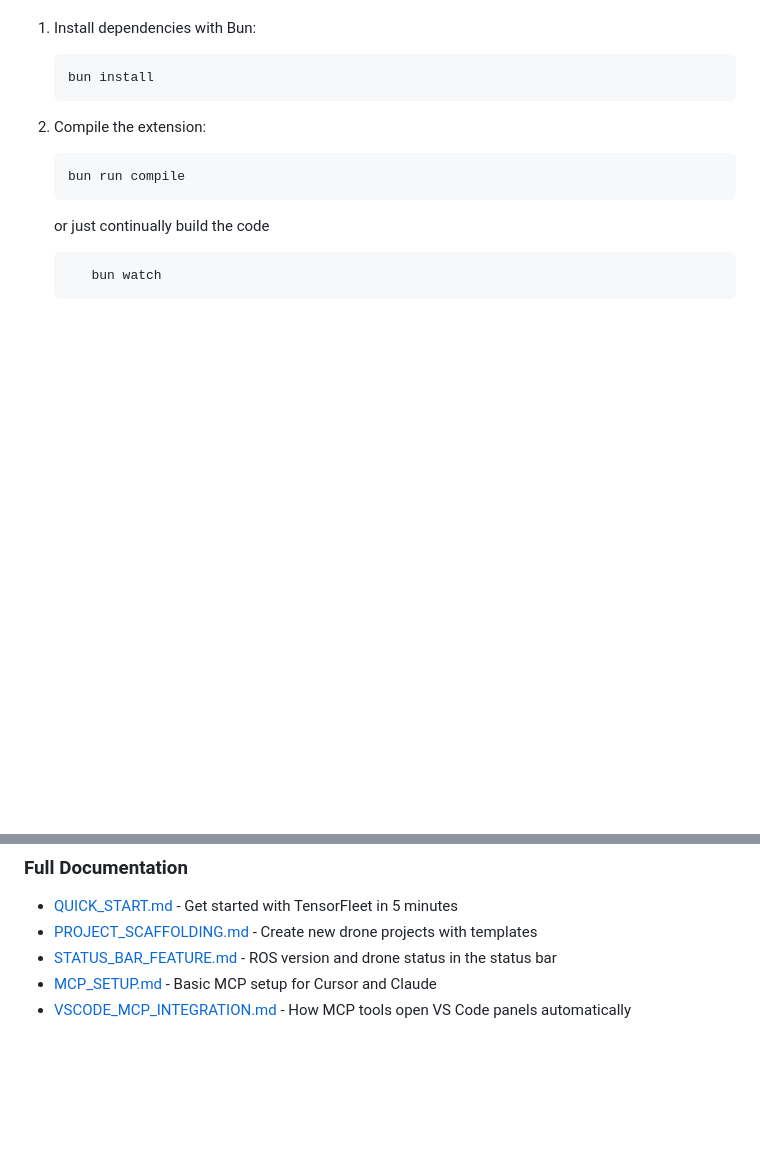
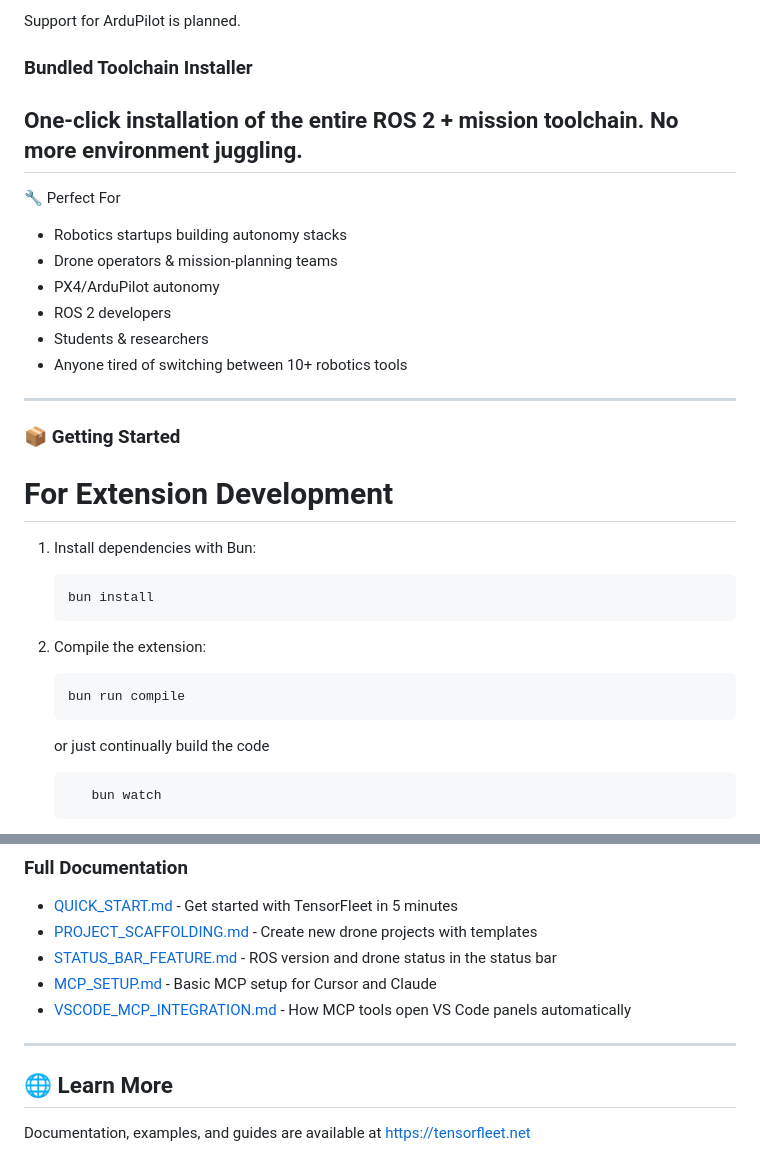
Before and after one commit to TensorFleet/vscode-tensorfleet, a Markdown page: README.md, 2 parts joined by grey strips. Drawn GitHub-style; blank space fills up the shorter version.

```diff
--- a/README.md
+++ b/README.md
@@ -29,3 +48,24 @@ content in standalone webview panels for focused workflows.
+Support for ArduPilot is planned.
+
+### Bundled Toolchain Installer
+
+One-click installation of the entire ROS 2 + mission toolchain.
+No more environment juggling.
+---
+
+🔧 Perfect For
+- Robotics startups building autonomy stacks
+- Drone operators & mission-planning teams
+- PX4/ArduPilot autonomy
+- ROS 2 developers
+- Students & researchers
+- Anyone tired of switching between 10+ robotics tools
+
+---
+
+
+### 📦 Getting Started
+# For Extension Development
 
 1. Install dependencies with Bun:
 
@@ -193,3 +233,9 @@ For example, when an AI assistant calls `start_gazebo_simulation`, the Gazebo pa
 - [STATUS_BAR_FEATURE.md](./STATUS_BAR_FEATURE.md) - ROS version and drone status in the status bar
 - [MCP_SETUP.md](./MCP_SETUP.md) - Basic MCP setup for Cursor and Claude
 - [VSCODE_MCP_INTEGRATION.md](./VSCODE_MCP_INTEGRATION.md) - How MCP tools open VS Code panels automatically
+
+
+---
+## 🌐 Learn More
+Documentation, examples, and guides are available at
+ https://tensorfleet.net
```
Also changed, not shown: other parts of README.md (+41 -22 lines), media/tensorfleet-preview.png (added).
